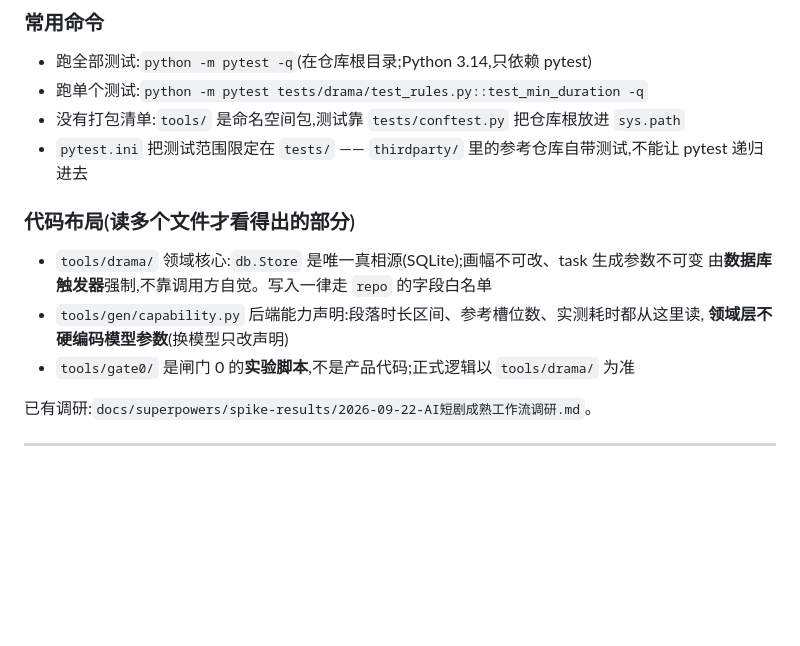
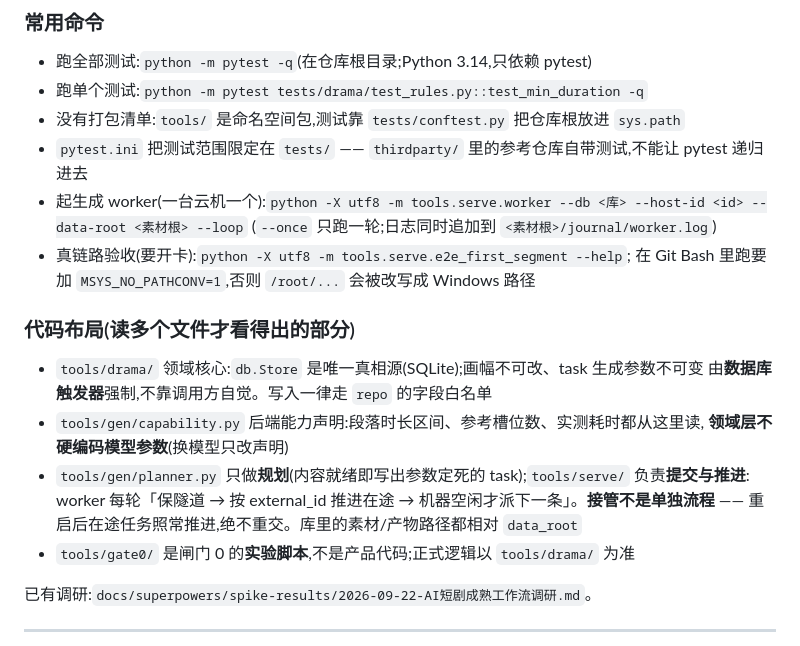
Before and after one commit to Jasonwky/ai-short-drama, a Markdown page: CLAUDE.md, the part around the change. Rendered like a GitHub page; blank space fills up the shorter version.

Commit message:
docs: mark P2 done in roadmap; document worker commands
Also append the P2 execution record: MSYS path rewrite, ComfyUI not
autostarted, and the missing-dialogue defect found in the real-chain run.

Co-Authored-By: Claude Opus 5.5 (1M context) <noreply@anthropic.com>

```diff
--- a/CLAUDE.md
+++ b/CLAUDE.md
@@ -22,6 +22,10 @@ commit messages, and inline code comments stay in English to match the existing
 - 跑单个测试:`python -m pytest tests/drama/test_rules.py::test_min_duration -q`
 - 没有打包清单:`tools/` 是命名空间包,测试靠 `tests/conftest.py` 把仓库根放进 `sys.path`
 - `pytest.ini` 把测试范围限定在 `tests/` —— `thirdparty/` 里的参考仓库自带测试,不能让 pytest 递归进去
+- 起生成 worker(一台云机一个):`python -X utf8 -m tools.serve.worker --db <库> --host-id <id> --data-root <素材根> --loop`
+  (`--once` 只跑一轮;日志同时追加到 `<素材根>/journal/worker.log`)
+- 真链路验收(要开卡):`python -X utf8 -m tools.serve.e2e_first_segment --help`;
+  在 Git Bash 里跑要加 `MSYS_NO_PATHCONV=1`,否则 `/root/...` 会被改写成 Windows 路径
 
 ### 代码布局(读多个文件才看得出的部分)
 
@@ -29,6 +33,9 @@ commit messages, and inline code comments stay in English to match the existing
   由**数据库触发器**强制,不靠调用方自觉。写入一律走 `repo` 的字段白名单
 - `tools/gen/capability.py` 后端能力声明:段落时长区间、参考槽位数、实测耗时都从这里读,
   **领域层不硬编码模型参数**(换模型只改声明)
+- `tools/gen/planner.py` 只做**规划**(内容就绪即写出参数定死的 task);`tools/serve/` 负责**提交与推进**:
+  worker 每轮「保隧道 → 按 external_id 推进在途 → 机器空闲才派下一条」。**接管不是单独流程** ——
+  重启后在途任务照常推进,绝不重交。库里的素材/产物路径都相对 `data_root`
 - `tools/gate0/` 是闸门 0 的**实验脚本**,不是产品代码;正式逻辑以 `tools/drama/` 为准
 
 已有调研:`docs/superpowers/spike-results/2026-09-22-AI短剧成熟工作流调研.md`。
```
Also changed, not shown: 2 other files.
